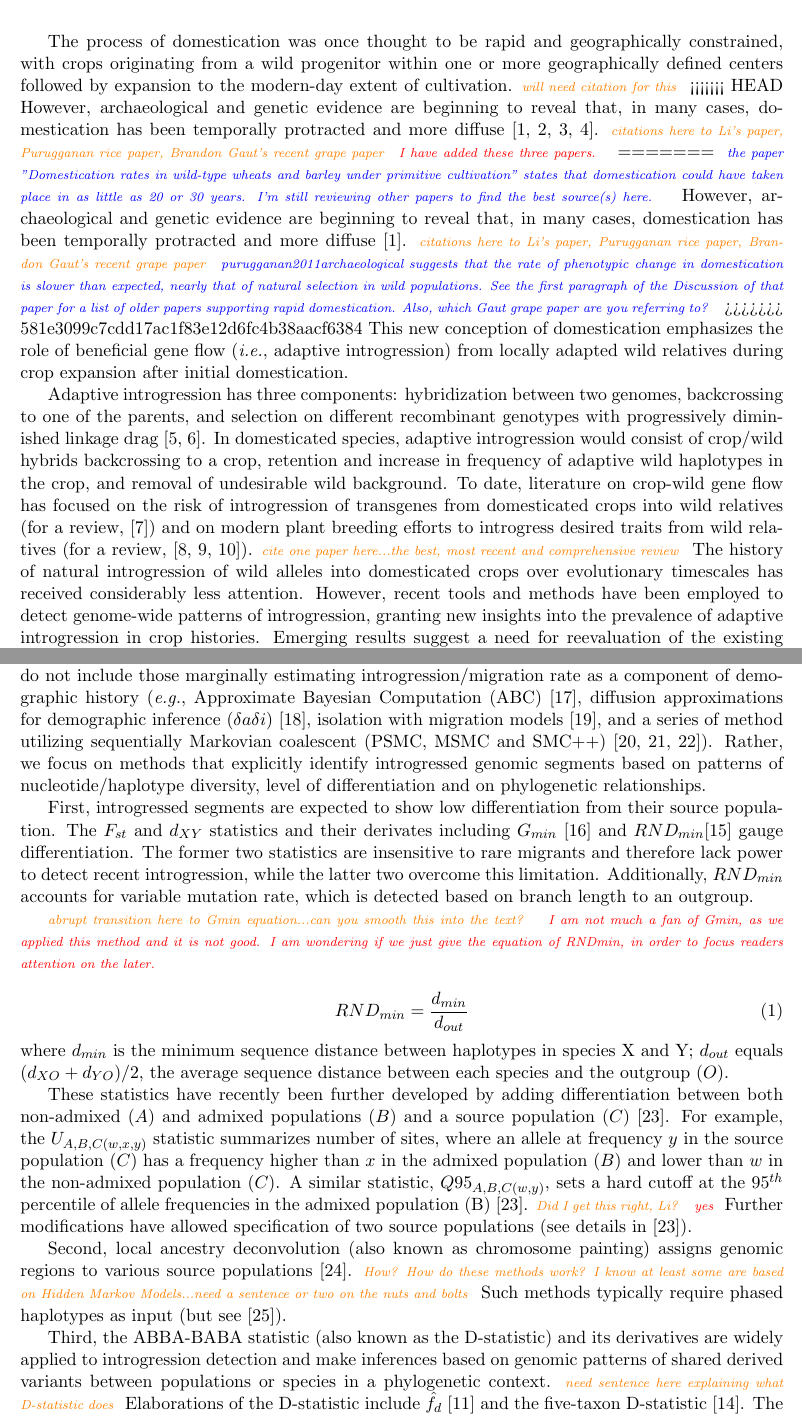
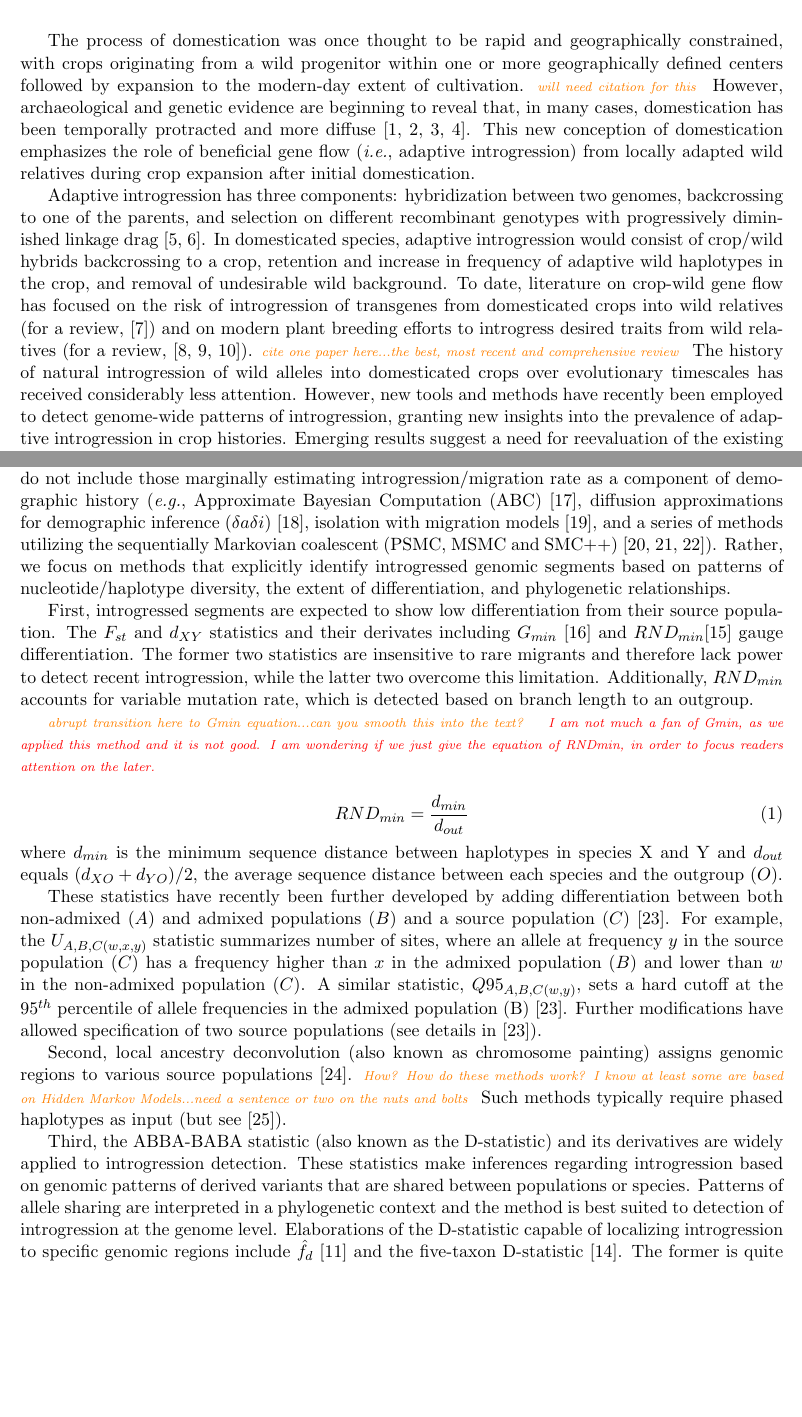
Before and after one commit to HuffordLab/Crop_Adaptation_Gene_Flow, a LaTeX document (paper.tex): two parts of pages 1 and 2 of 16, joined at a grey line, cut so that both start at the same text, the shorter picture padded with empty space. Compiled offline with pdfLaTeX.

Commit message:
edits to intro.

```diff
--- a/paper.tex
+++ b/paper.tex
@@ -34,13 +34,7 @@
 
 
 The process of domestication was once thought to be rapid and geographically constrained, with crops originating from a wild progenitor within one or more geographically defined centers followed by expansion to the modern-day extent of cultivation. \mbh{will need citation for this}
-<<<<<<< HEAD
-However, archaeological and genetic evidence are beginning to reveal that, in many cases, domestication has been temporally protracted and more diffuse \cite{brown2009complex, Meyer2016, wang2017, zhou2017}. \mbh{citations here to Li's paper, Purugganan rice paper, Brandon Gaut's recent grape paper} \lwang{I have added these three papers.}
-=======
-\gmj{ the paper "Domestication rates in wild-type wheats and barley under primitive cultivation" states that domestication could have taken place in as little as 20 or 30 years.  I'm still reviewing other papers to find the best source(s) here.}
-However, archaeological and genetic evidence are beginning to reveal that, in many cases, domestication has been temporally protracted and more diffuse \cite{brown2009complex}. \mbh{citations here to Li's paper, Purugganan rice paper, Brandon Gaut's recent grape paper}
-\gmj{purugganan2011archaeological suggests that the rate of phenotypic change in domestication is slower than expected, nearly that of natural selection in wild populations. See the first paragraph of the Discussion of that paper for a list of older papers supporting rapid domestication.  Also, which Gaut grape paper are you referring to?}
->>>>>>> 581e3099c7cdd17ac1f83e12d6fc4b38aacf6384
+However, archaeological and genetic evidence are beginning to reveal that, in many cases, domestication has been temporally protracted and more diffuse \cite{brown2009complex, Meyer2016, wang2017, zhou2017}.
 This new conception of domestication emphasizes the role of beneficial gene flow (\emph{i.e.}, adaptive introgression) from locally adapted wild relatives during crop expansion after initial domestication.
 
 
@@ -48,7 +42,7 @@ Adaptive introgression has three components: hybridization between two genomes,
 In domesticated species, adaptive introgression would consist of crop/wild hybrids backcrossing to a crop, retention and increase in frequency of adaptive wild haplotypes in the crop, and removal of undesirable wild background.
 To date, literature on crop-wild gene flow has focused on the risk of introgression of transgenes from domesticated crops into wild relatives (for a review, \cite{stewart2003transgene}) and on modern plant breeding efforts to introgress desired traits from wild relatives (for a review, \cite{zamir2001improving, tanksley1997seed, hajjar2007use}). \mbh{cite one paper here...the best, most recent and comprehensive review}
 The history of natural introgression of wild alleles into domesticated crops over evolutionary timescales has received considerably less attention.
-However, recent tools and methods have been employed to detect genome-wide patterns of introgression, granting new insights into the prevalence of adaptive introgression in crop histories.
+However, new tools and methods have recently been employed to detect genome-wide patterns of introgression, granting new insights into the prevalence of adaptive introgression in crop histories.
 Emerging results suggest a need for reevaluation of the existing domestication paradigm.
 
 
@@ -68,8 +62,8 @@ In this review, we will: 1) briefly describe recently developed methods for dete
 
 The decreasing cost of genome-wide resequencing and availability of reduced-representation genotyping (\emph{e.g.}, GBS and RAD-Seq), combined with new analytical methods, has facilitated comprehensive study of introgression across a number of species (\textbf{Table 1}).
 High-density marker data can be used with haplotype-based and other methods to assign specific genomic regions to a taxon of origin and identify introgression across taxa \cite{Martin2015,Price2009,Lawson2012,pease2015,rosenzweig2016,geneva2015}.
-The methods reviewed here do not include those marginally estimating introgression\slash migration rate as a component of demographic history (\emph{e.g.}, Approximate Bayesian Computation (ABC) \cite{beaumont2002}, diffusion approximations for demographic inference ($\delta a\delta i$) \cite{gutenkunst2009}, isolation with migration models \cite{hey2004}, and a series of method utilizing sequentially Markovian coalescent (PSMC, MSMC and SMC++) \cite{li2011, schiffels2014, terhorst2017}).
-Rather, we focus on methods that explicitly identify introgressed genomic segments based on patterns of nucleotide/haplotype diversity, level of differentiation and on phylogenetic relationships.
+The methods reviewed here do not include those marginally estimating introgression\slash migration rate as a component of demographic history (\emph{e.g.}, Approximate Bayesian Computation (ABC) \cite{beaumont2002}, diffusion approximations for demographic inference ($\delta a\delta i$) \cite{gutenkunst2009}, isolation with migration models \cite{hey2004}, and a series of methods utilizing the sequentially Markovian coalescent (PSMC, MSMC and SMC++) \cite{li2011, schiffels2014, terhorst2017}).
+Rather, we focus on methods that explicitly identify introgressed genomic segments based on patterns of nucleotide/haplotype diversity, the extent of differentiation, and phylogenetic relationships.
 %We focus here on analytical prospects and limitations and introduce only a few representatives of each category.
 
 First, introgressed segments are expected to show low differentiation from their source population.
@@ -87,20 +81,21 @@ Additionally, $RND_{min}$ accounts for variable mutation rate, which is detected
  \begin{equation}
  	RND_{min} = \frac{d_{min}}{d_{out}}
  \end{equation}
-where $d_{min}$ is the minimum sequence distance between haplotypes in species X and Y; $d_{out}$ equals $(d_{XO} + d_{YO})/2$, the average sequence distance between each species and the outgroup ($O$).
+where $d_{min}$ is the minimum sequence distance between haplotypes in species X and Y and $d_{out}$ equals $(d_{XO} + d_{YO})/2$, the average sequence distance between each species and the outgroup ($O$).
 
 These statistics have recently been further developed by adding differentiation between both non-admixed ($A$) and admixed populations ($B$) and a source population ($C$) \cite{racimo2016}.
 For example, the $U_{A,B,C(w,x,y)}$ statistic summarizes number of sites, where an allele at frequency $y$ in the source population ($C$) has a frequency higher than $x$ in the admixed population ($B$) and lower than $w$ in the non-admixed population ($C$).
 A similar statistic, $Q95_{A,B,C(w,y)}$, sets a hard cutoff at the $95^{th}$ percentile of allele frequencies in the admixed population (B) \cite{racimo2016}.
-\mbh{Did I get this right, Li?} \lwang{yes}
 Further modifications have allowed specification of two source populations (see details in \cite{racimo2016}).
 
 Second, local ancestry deconvolution (also known as chromosome painting) assigns genomic regions to various source populations \cite{schraiber2015}. \mbh{How?  How do these methods work?  I know at least some are based on Hidden Markov Models...need a sentence or two on the nuts and bolts}
 Such methods typically require phased haplotypes as input (but see \cite{churchhouse2013}).
 
 
-Third, the ABBA-BABA statistic (also known as the D-statistic) and its derivatives are widely applied to introgression detection and make inferences based on genomic patterns of shared derived variants between populations or species in a phylogenetic context. \mbh{need sentence here explaining what D-statistic does}
-Elaborations of the D-statistic include $\hat{f_{d}}$ \cite{Martin2015} and the five-taxon D-statistic \cite{pease2015}.
-The former is quite similar to the D-statistic but uses allele frequencies from each population/species, and the latter detects introgression based on the localized phylogenetic pattern. \mbh{need to clarify here how this is different than $\hat{f_{d}}$}
+Third, the ABBA-BABA statistic (also known as the D-statistic) and its derivatives are widely applied to introgression detection.
+These statistics make inferences regarding introgression based on genomic patterns of derived variants that are shared between populations or species.
+Patterns of allele sharing are interpreted in a phylogenetic context and the method is best suited to detection of introgression at the genome level.
+Elaborations of the D-statistic capable of localizing introgression to specific genomic regions include $\hat{f_{d}}$ \cite{Martin2015} and the five-taxon D-statistic \cite{pease2015}.
+The former is quite similar to the D-statistic but uses allele frequencies from each population/species, and the latter detects introgression based on the localized phylogenetic pattern.
 %Their strength in identifying specific regions enables one to explore the relationships between introgression and recombination rate/gene density/distribution of deleterious alleles and to better understand the genomic regions penetrable to foreign gene flow.
 
```
Also changed, not shown: .texpadtmp/paper.bbl, paper.pdf, paper.tex (2 more changed lines), 4 other files.
